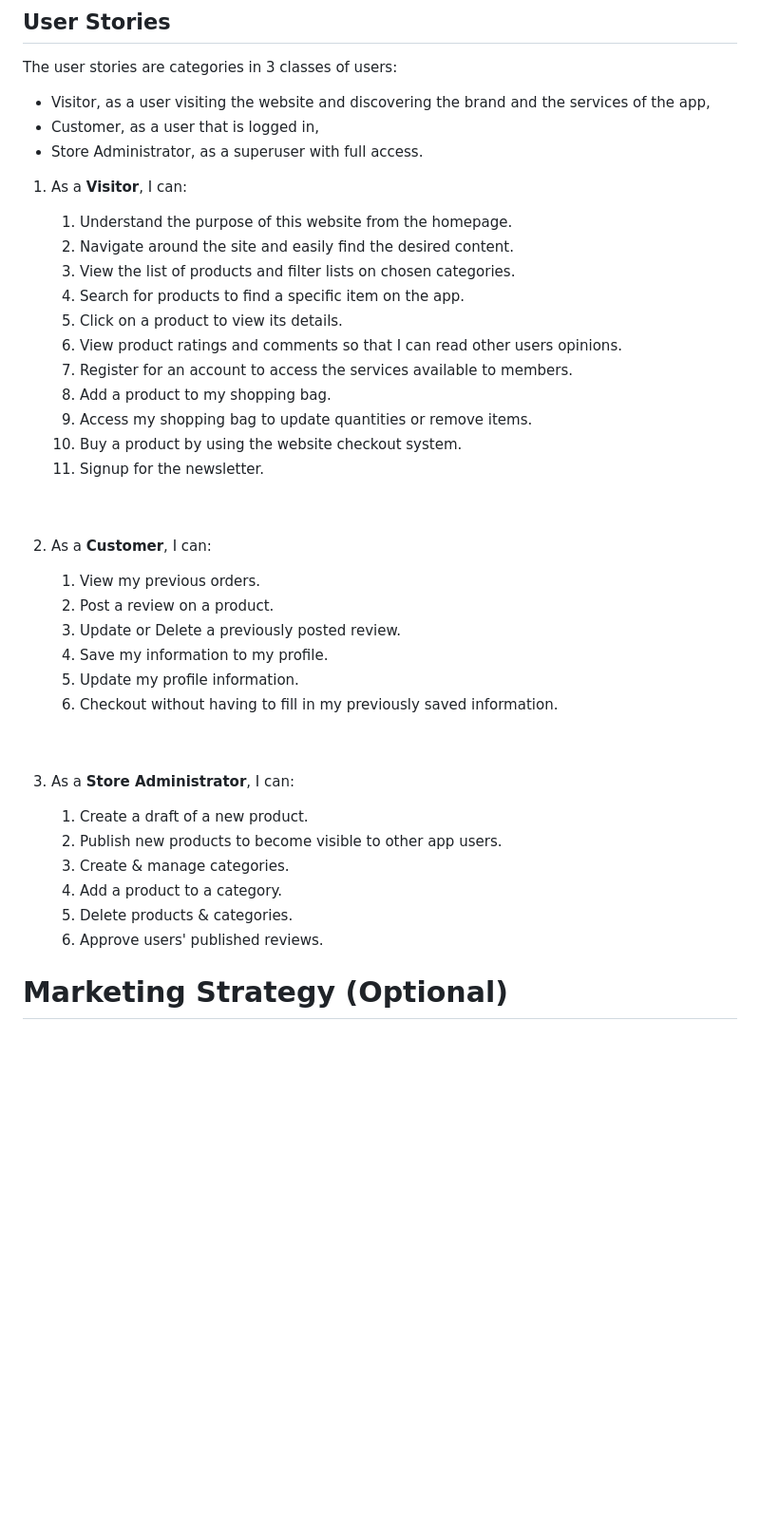
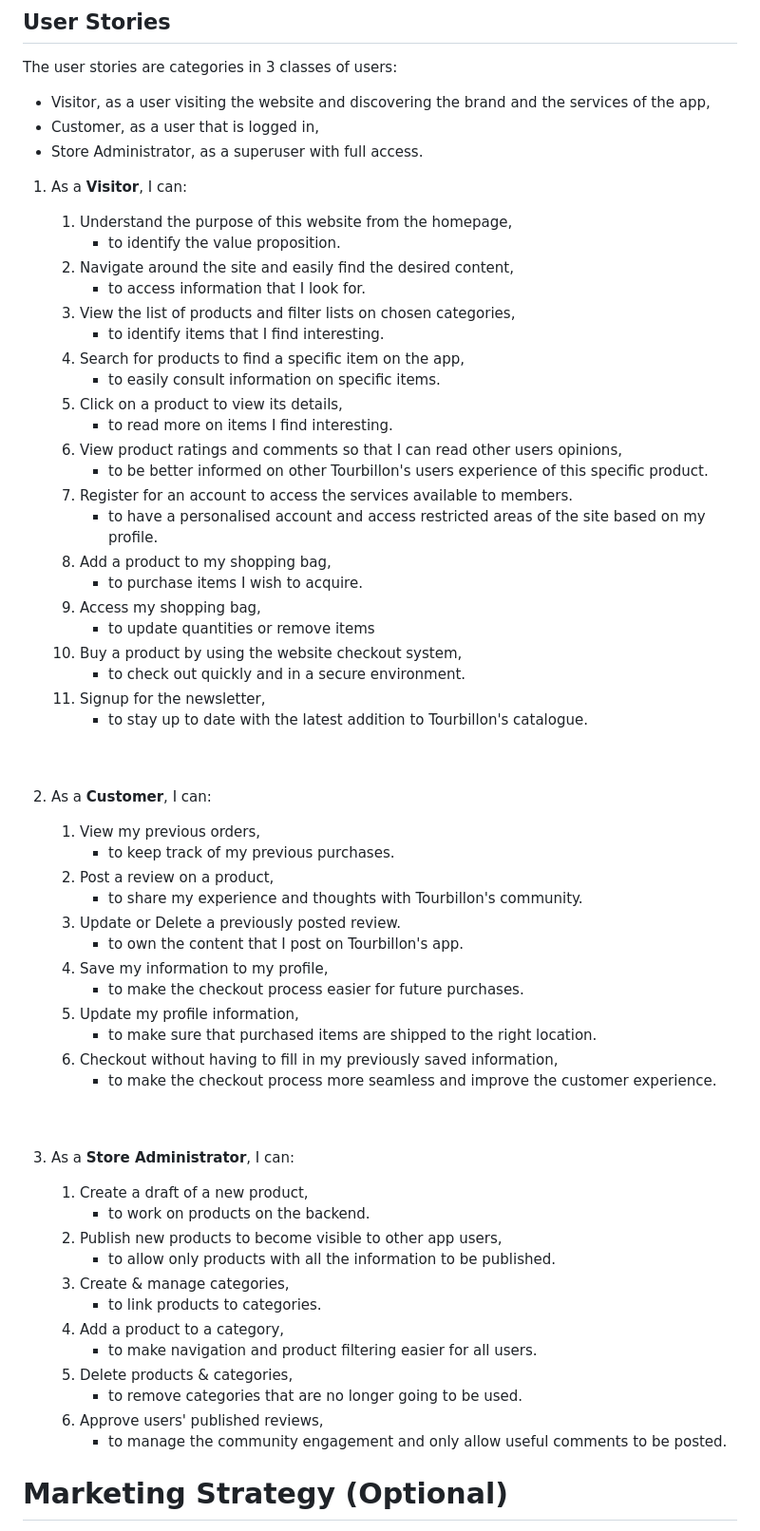
Before and after one commit to nfepb/CI-PP5-eCommerce-Tourbillon, a Markdown page: README.md, the part around the change. Shown: that part at 95% size. Rendered like a GitHub page; blank space fills up the shorter version.

Commit message:
doc: updates user stories with benefits.

```diff
--- a/README.md
+++ b/README.md
@@ -12,36 +12,59 @@ The user stories are categories in 3 classes of users:
 - Store Administrator, as a superuser with full access.
 
 1. As a <strong>Visitor</strong>, I can:
-    01. Understand the purpose of this website from the homepage.
-    02. Navigate around the site and easily find the desired content.
-    02. View the list of products and filter lists on chosen categories.
-    03. Search for products to find a specific item on the app.
-    04. Click on a product to view its details.
-    06. View product ratings and comments so that I can read other users opinions.
+    01. Understand the purpose of this website from the homepage,
+        * to identify the value proposition.
+    02. Navigate around the site and easily find the desired content,
+        * to access information that I look for.
+    02. View the list of products and filter lists on chosen categories,
+        * to identify items that I find interesting.
+    03. Search for products to find a specific item on the app,
+        * to easily consult information on specific items.
+    04. Click on a product to view its details,
+        * to read more on items I find interesting.
+    06. View product ratings and comments so that I can read other users opinions,
+        * to be better informed on other Tourbillon's users experience of this specific product.
     05. Register for an account to access the services available to members.
-    06. Add a product to my shopping bag.
-    07. Access my shopping bag to update quantities or remove items.
-    07. Buy a product by using the website checkout system.
-    08. Signup for the newsletter.
+        * to have a personalised account and access restricted areas of the site based on my profile.
+    06. Add a product to my shopping bag,
+        * to purchase items I wish to acquire.
+    07. Access my shopping bag,
+        * to update quantities or remove items
+    07. Buy a product by using the website checkout system,
+        * to check out quickly and in a secure environment.
+    08. Signup for the newsletter,
+        * to stay up to date with the latest addition to Tourbillon's catalogue.
     <br>
     <br>
 2. As a <strong>Customer</strong>, I can:<br>
-    01. View my previous orders.
-    02. Post a review on a product.
+    01. View my previous orders,
+        * to keep track of my previous purchases.
+    02. Post a review on a product,
+        * to share my experience and thoughts with Tourbillon's community.
     03. Update or Delete a previously posted review.
-    04. Save my information to my profile.
-    05. Update my profile information.
-    06. Checkout without having to fill in my previously saved information.
+        * to own the content that I post on Tourbillon's app.
+    04. Save my information to my profile,
+        * to make the checkout process easier for future purchases.
+    05. Update my profile information,
+        * to make sure that purchased items are shipped to the right location.
+    06. Checkout without having to fill in my previously saved information,
+        * to make the checkout process more seamless and improve the customer experience.
     <br>
     <br>
 
 3. As a <strong>Store Administrator</strong>, I can:
-    01. Create a draft of a new product.
-    02. Publish new products to become visible to other app users.
-    03. Create & manage categories.
-    03. Add a product to a category.
-    04. Delete products & categories.
-    06. Approve users' published reviews.
+    01. Create a draft of a new product,
+        * to work on products on the backend.
+    02. Publish new products to become visible to other app users,
+        * to allow only products with all the information to be published.
+    03. Create & manage categories,
+        * to link products to categories.
+    03. Add a product to a category,
+        * to make navigation and product filtering easier for all users.
+    04. Delete products & categories,
+        * to remove categories that are no longer going to be used.
+    06. Approve users' published reviews,
+        * to manage the community engagement and only allow useful comments to be posted.
 
 
 # Marketing Strategy (Optional)
```
